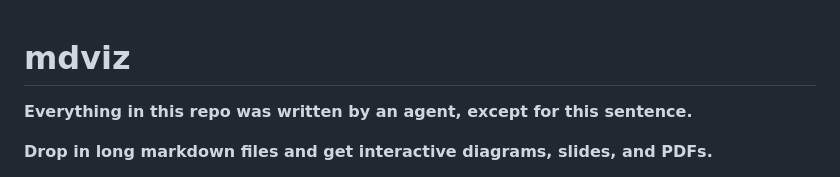
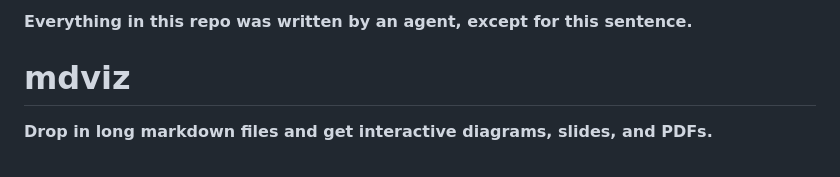
Before and after one commit to Rakanic/md-visualizer, a Markdown page: README.md, the part around the change. GitHub-like rendering.

Commit message:
readme looked ugly

```diff
--- a/README.md
+++ b/README.md
@@ -1,6 +1,6 @@
+**Everything in this repo was written by an agent, except for this sentence.**
+
 # mdviz
-
-**Everything in this repo was written by an agent, except for this sentence.**
 
 **Drop in long markdown files and get interactive diagrams, slides, and PDFs.**
 
```
